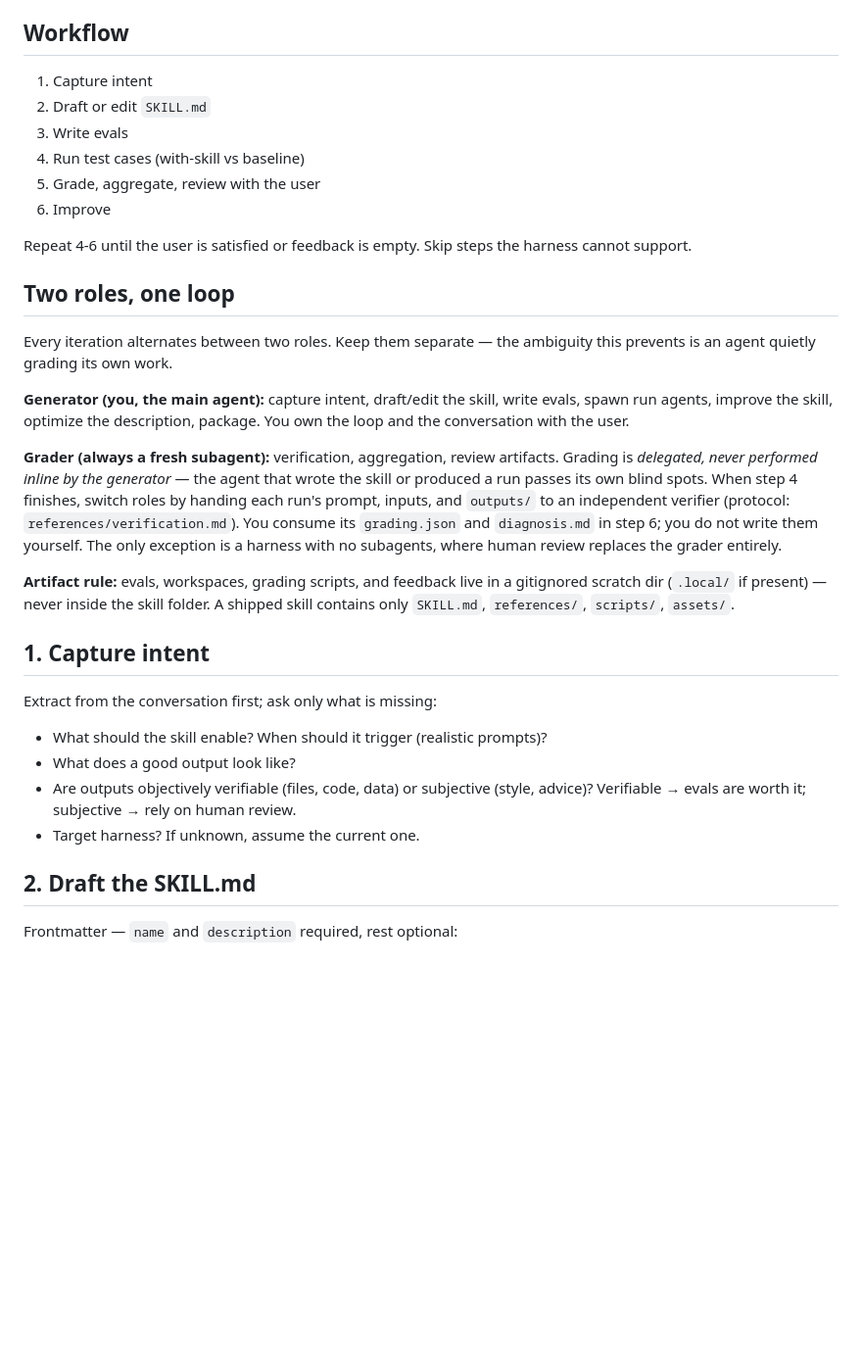
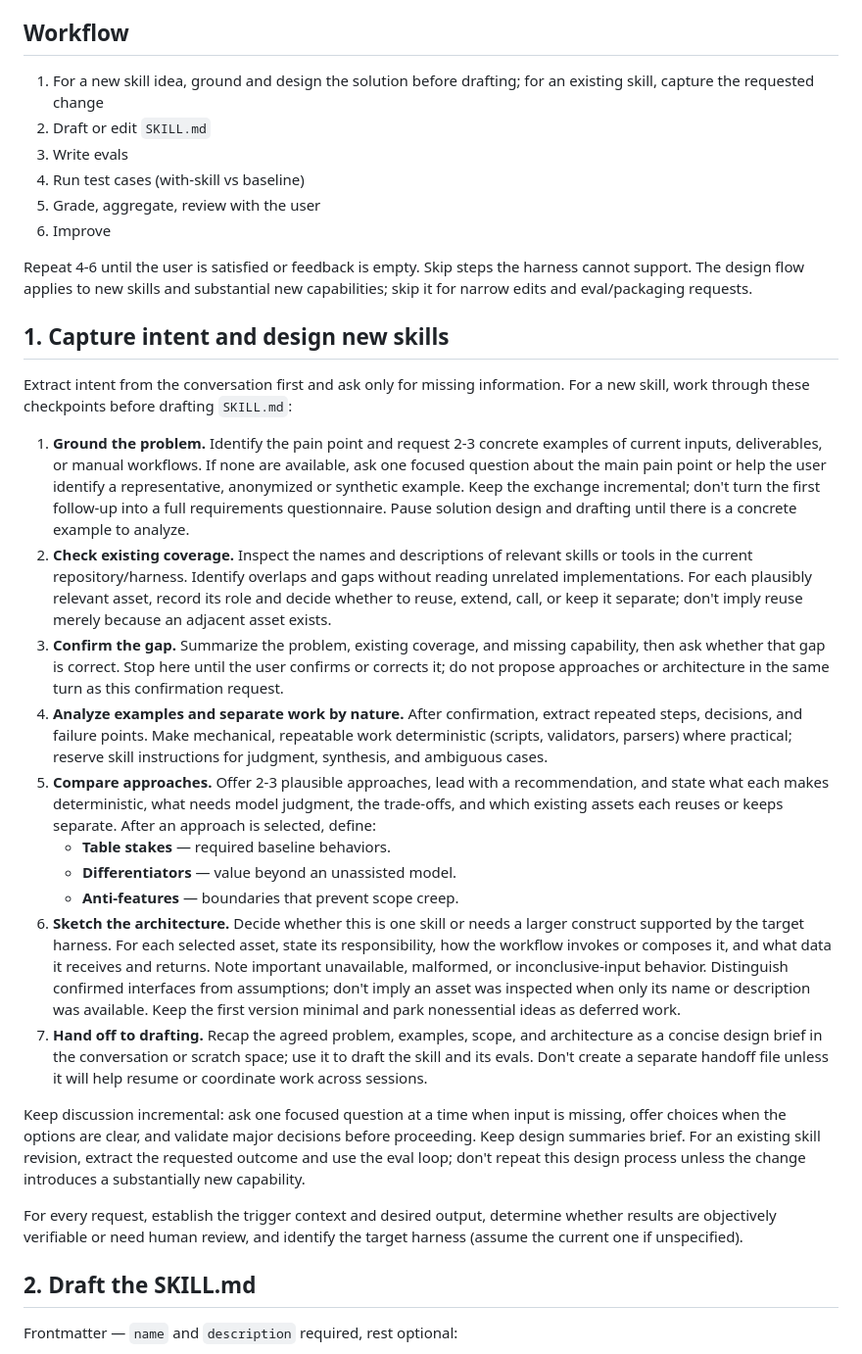
Before and after one commit to JPratama7/skills, a Markdown page: skills/skill-generator/SKILL.md, the part around the change. Shown at 98% size. Drawn GitHub-style; blank space fills up the shorter version.

Commit message:
feat(skill-generator): add skill design flow

```diff
--- a/skills/skill-generator/SKILL.md
+++ b/skills/skill-generator/SKILL.md
@@ -14,7 +14,8 @@ Python, no installs).
 
 ## Workflow
 
-1. Capture intent
+1. For a new skill idea, ground and design the solution before drafting; for an
+   existing skill, capture the requested change
 2. Draft or edit `SKILL.md`
 3. Write evals
 4. Run test cases (with-skill vs baseline)
@@ -22,40 +23,63 @@ Python, no installs).
 6. Improve
 
 Repeat 4-6 until the user is satisfied or feedback is empty. Skip steps the
-harness cannot support.
+harness cannot support. The design flow applies to new skills and substantial
+new capabilities; skip it for narrow edits and eval/packaging requests.
 
-## Two roles, one loop
+## 1. Capture intent and design new skills
 
-Every iteration alternates between two roles. Keep them separate — the
-ambiguity this prevents is an agent quietly grading its own work.
+Extract intent from the conversation first and ask only for missing information.
+For a new skill, work through these checkpoints before drafting `SKILL.md`:
 
-**Generator (you, the main agent):** capture intent, draft/edit the skill,
-write evals, spawn run agents, improve the skill, optimize the description,
-package. You own the loop and the conversation with the user.
+1. **Ground the problem.** Identify the pain point and request 2-3 concrete
+   examples of current inputs, deliverables, or manual workflows. If none are
+   available, ask one focused question about the main pain point or help the
+   user identify a representative, anonymized or synthetic example. Keep the
+   exchange incremental; don't turn the first follow-up into a full requirements
+   questionnaire. Pause solution design and drafting until there is a concrete
+   example to analyze.
+2. **Check existing coverage.** Inspect the names and descriptions of relevant
+   skills or tools in the current repository/harness. Identify overlaps and
+   gaps without reading unrelated implementations. For each plausibly relevant
+   asset, record its role and decide whether to reuse, extend, call, or keep it
+   separate; don't imply reuse merely because an adjacent asset exists.
+3. **Confirm the gap.** Summarize the problem, existing coverage, and missing
+   capability, then ask whether that gap is correct. Stop here until the user
+   confirms or corrects it; do not propose approaches or architecture in the
+   same turn as this confirmation request.
+4. **Analyze examples and separate work by nature.** After confirmation, extract
+   repeated steps, decisions, and failure points. Make mechanical, repeatable
+   work deterministic (scripts, validators, parsers) where practical; reserve
+   skill instructions for judgment, synthesis, and ambiguous cases.
+5. **Compare approaches.** Offer 2-3 plausible approaches, lead with a
+   recommendation, and state what each makes deterministic, what needs model
+   judgment, the trade-offs, and which existing assets each reuses or keeps
+   separate. After an approach is selected, define:
+   - **Table stakes** — required baseline behaviors.
+   - **Differentiators** — value beyond an unassisted model.
+   - **Anti-features** — boundaries that prevent scope creep.
+6. **Sketch the architecture.** Decide whether this is one skill or needs a
+   larger construct supported by the target harness. For each selected asset,
+   state its responsibility, how the workflow invokes or composes it, and what
+   data it receives and returns. Note important unavailable, malformed, or
+   inconclusive-input behavior. Distinguish confirmed interfaces from
+   assumptions; don't imply an asset was inspected when only its name or
+   description was available. Keep the first version minimal and park
+   nonessential ideas as deferred work.
+7. **Hand off to drafting.** Recap the agreed problem, examples, scope, and
+   architecture as a concise design brief in the conversation or scratch space;
+   use it to draft the skill and its evals. Don't create a separate handoff file
+   unless it will help resume or coordinate work across sessions.
 
-**Grader (always a fresh subagent):** verification, aggregation, review
-artifacts. Grading is *delegated, never performed inline by the generator* —
-the agent that wrote the skill or produced a run passes its own blind spots.
-When step 4 finishes, switch roles by handing each run's prompt, inputs, and
-`outputs/` to an independent verifier (protocol: `references/verification.md`).
-You consume its `grading.json` and `diagnosis.md` in step 6; you do not write
-them yourself. The only exception is a harness with no subagents, where human
-review replaces the grader entirely.
+Keep discussion incremental: ask one focused question at a time when input is
+missing, offer choices when the options are clear, and validate major decisions
+before proceeding. Keep design summaries brief. For an existing skill revision,
+extract the requested outcome and use the eval loop; don't repeat this design
+process unless the change introduces a substantially new capability.
 
-**Artifact rule:** evals, workspaces, grading scripts, and feedback live in a
-gitignored scratch dir (`.local/` if present) — never inside the skill folder.
-A shipped skill contains only `SKILL.md`, `references/`, `scripts/`, `assets/`.
-
-## 1. Capture intent
-
-Extract from the conversation first; ask only what is missing:
-
-- What should the skill enable? When should it trigger (realistic prompts)?
-- What does a good output look like?
-- Are outputs objectively verifiable (files, code, data) or subjective
-  (style, advice)? Verifiable → evals are worth it; subjective → rely on
-  human review.
-- Target harness? If unknown, assume the current one.
+For every request, establish the trigger context and desired output, determine
+whether results are objectively verifiable or need human review, and identify
+the target harness (assume the current one if unspecified).
 
 ## 2. Draft the SKILL.md
 
```
